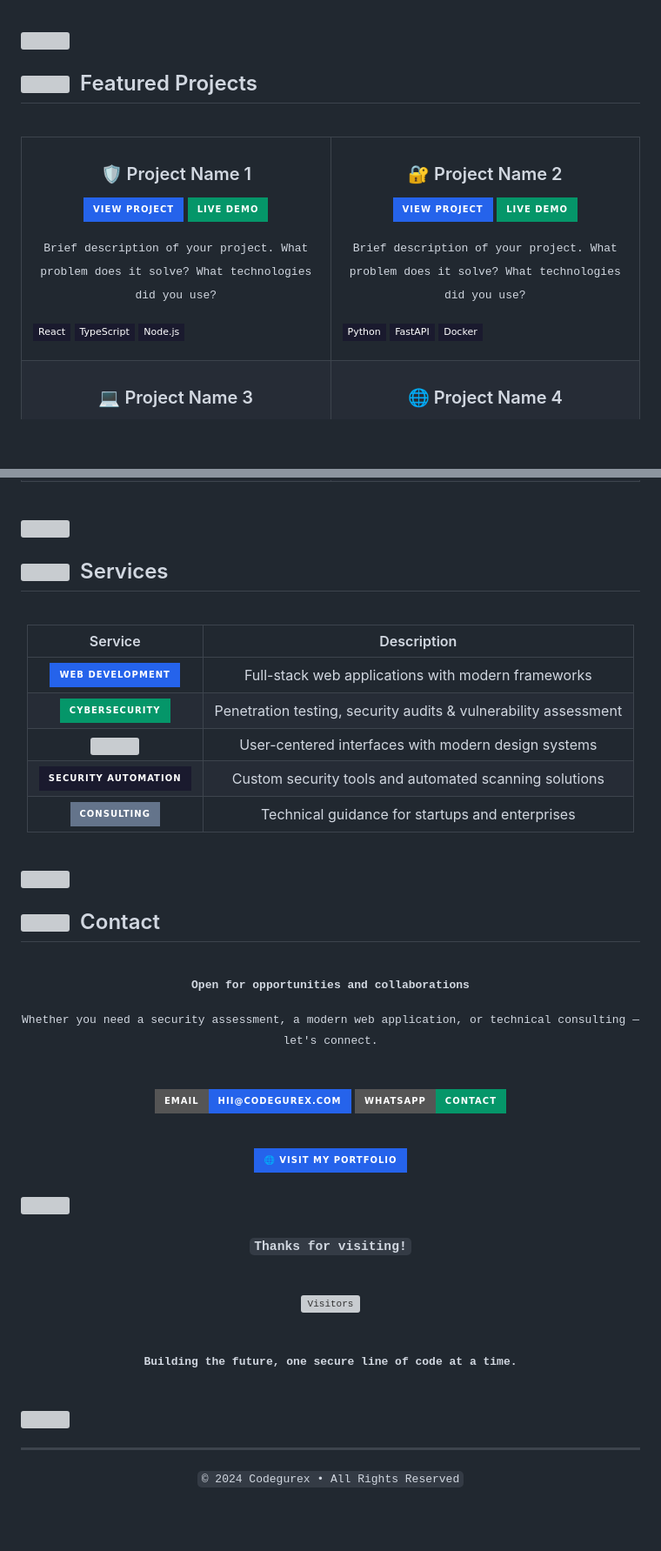
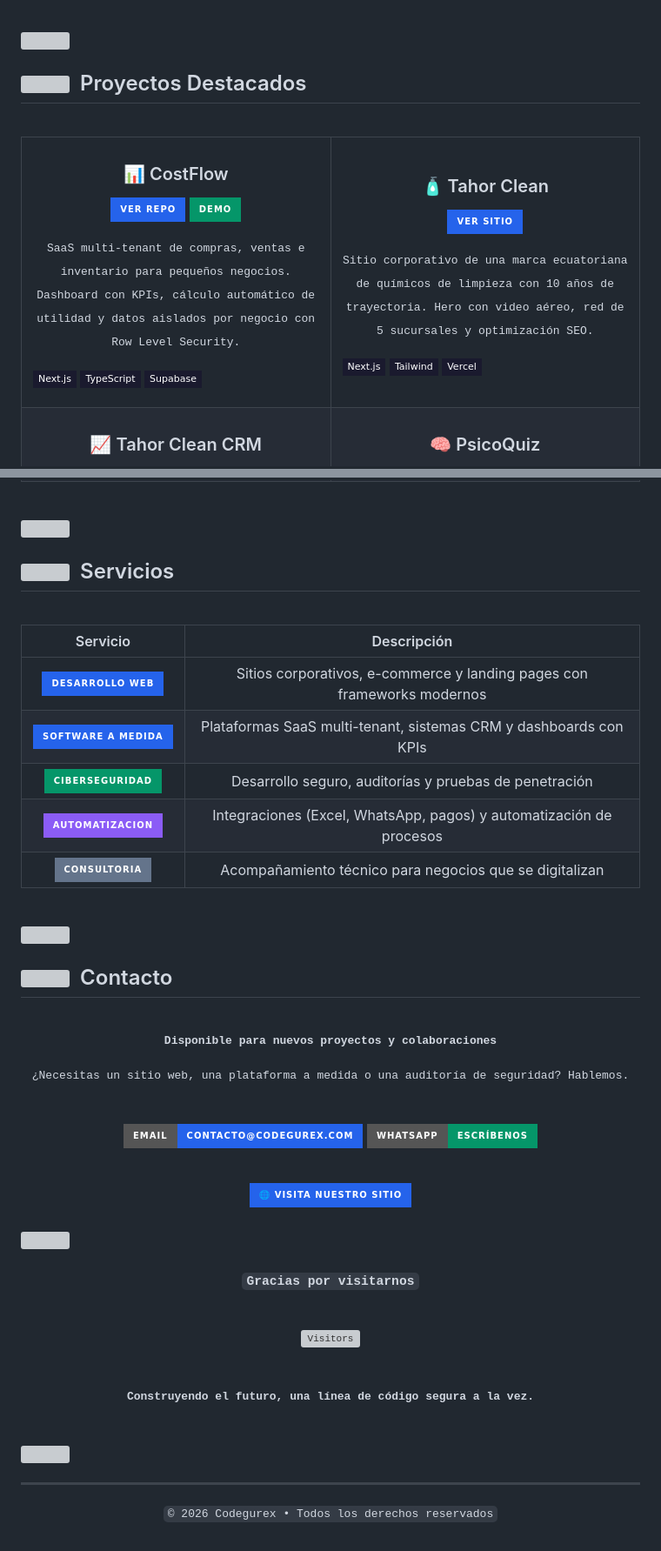
Before and after one commit to codegurex/codegurex, a Markdown page: README.md, 2 parts joined by grey strips. Shown at 87% size. Rendered like a GitHub page; badges without logos; blank space fills up the shorter version; grey boxes are pictures that could not be loaded.

```diff
--- a/README.md
+++ b/README.md
@@ -173,7 +169,7 @@ Mi objetivo es innovar mientras mantengo los más altos estándares de seguridad
 
 <br>
 
-## <img src="https://raw.githubusercontent.com/Tarikul-Islam-Anik/Animated-Fluent-Emojis/master/Emojis/Objects/Rocket.png" width="28" /> &nbsp;Featured Projects
+## <img src="https://raw.githubusercontent.com/Tarikul-Islam-Anik/Animated-Fluent-Emojis/master/Emojis/Objects/Rocket.png" width="28" /> &nbsp;Proyectos Destacados
 
 <div align="center">
 
@@ -183,45 +179,44 @@ Mi objetivo es innovar mientras mantengo los más altos estándares de seguridad
 <tr>
 <td width="50%">
 
-<h3 align="center">🛡️ Project Name 1</h3>
+<h3 align="center">📊 CostFlow</h3>
 
 <div align="center">
 
-[![Project](https://img.shields.io/badge/View_Project-2563eb?style=for-the-badge&logo=github&logoColor=white)](https://github.com/codegurex/project-1)
-[![Demo](https://img.shields.io/badge/Live_Demo-059669?style=for-the-badge&logo=vercel&logoColor=white)](https://project1.vercel.app)
+[![Repo](https://img.shields.io/badge/Ver_Repo-2563eb?style=for-the-badge&logo=github&logoColor=white)](https://github.com/codegurex/costflow)
+[![Demo](https://img.shields.io/badge/Demo-059669?style=for-the-badge&logo=vercel&logoColor=white)](https://costflow-five.vercel.app)
 
-<samp>Brief description of your project. What problem does it solve? What technologies did you use?</samp>
+<samp>SaaS multi-tenant de compras, ventas e inventario para pequeños negocios. Dashboard con KPIs, cálculo automático de utilidad y datos aislados por negocio con Row Level Security.</samp>
 
 </div>
 
-![Tech](https://img.shields.io/badge/React-1a1a2e?style=flat-square&logo=react&logoColor=61DAFB)
+![Tech](https://img.shields.io/badge/Next.js-1a1a2e?style=flat-square&logo=next.js&logoColor=white)
 ![Tech](https://img.shields.io/badge/TypeScript-1a1a2e?style=flat-square&logo=typescript&logoColor=3178C6)
-![Tech](https://img.shields.io/badge/Node.js-1a1a2e?style=flat-square&logo=node.js&logoColor=339933)
+![Tech](https://img.shields.io/badge/Supabase-1a1a2e?style=flat-square&logo=supabase&logoColor=3ECF8E)
 
 </td>
 <td width="50%">
 
-<h3 align="center">🔐 Project Name 2</h3>
+<h3 align="center">🧴 Tahor Clean</h3>
 
 <div align="center">
 
-[![Project](https://img.shields.io/badge/View_Project-2563eb?style=for-the-badge&logo=github&logoColor=white)](https://github.com/codegurex/project-2)
-[![Demo](https://img.shields.io/badge/Live_Demo-059669?style=for-the-badge&logo=vercel&logoColor=white)](https://project2.vercel.app)
+[![Sitio](https://img.shields.io/badge/Ver_Sitio-2563eb?style=for-the-badge&logo=googlechrome&logoColor=white)](https://www.tahor-clean.com/)
 
-<samp>Brief description of your project. What problem does it solve? What technologies did you use?</samp>
+<samp>Sitio corporativo de una marca ecuatoriana de químicos de limpieza con 10 años de trayectoria. Hero con video aéreo, red de 5 sucursales y optimización SEO.</samp>
 
 </div>
 
-![Tech](https://img.shields.io/badge/Python-1a1a2e?style=flat-square&logo=python&logoColor=3776AB)
-![Tech](https://img.shields.io/badge/FastAPI-1a1a2e?style=flat-square&logo=fastapi&logoColor=009688)
-![Tech](https://img.shields.io/badge/Docker-1a1a2e?style=flat-square&logo=docker&logoColor=2496ED)
+![Tech](https://img.shields.io/badge/Next.js-1a1a2e?style=flat-square&logo=next.js&logoColor=white)
+![Tech](https://img.shields.io/badge/Tailwind-1a1a2e?style=flat-square&logo=tailwind-css&logoColor=06B6D4)
+![Tech](https://img.shields.io/badge/Vercel-1a1a2e?style=flat-square&logo=vercel&logoColor=white)
 
 </td>
 </tr>
 <tr>
 <td width="50%">
 
-<h3 align="center">💻 Project Name 3</h3>
+<h3 align="center">📈 Tahor Clean CRM</h3>
 
 <div align="center">
 
@@ -267,19 +260,19 @@ Mi objetivo es innovar mientras mantengo los más altos estándares de seguridad
 
 <br>
 
-## <img src="https://raw.githubusercontent.com/Tarikul-Islam-Anik/Animated-Fluent-Emojis/master/Emojis/Objects/Briefcase.png" width="28" /> &nbsp;Services
+## <img src="https://raw.githubusercontent.com/Tarikul-Islam-Anik/Animated-Fluent-Emojis/master/Emojis/Objects/Briefcase.png" width="28" /> &nbsp;Servicios
 
 <div align="center">
 
 <br>
 
-| Service | Description |
+| Servicio | Descripción |
 |:-------:|:-----------:|
-| <img src="https://img.shields.io/badge/Web_Development-2563eb?style=for-the-badge&logo=code&logoColor=white" /> | Full-stack web applications with modern frameworks |
-| <img src="https://img.shields.io/badge/Cybersecurity-059669?style=for-the-badge&logo=hackaday&logoColor=white" /> | Penetration testing, security audits & vulnerability assessment |
-| <img src="https://img.shields.io/badge/UI%2FUX_Design-8b5cf6?style=for-the-badge&logo=figma&logoColor=white" /> | User-centered interfaces with modern design systems |
-| <img src="https://img.shields.io/badge/Security_Automation-1a1a2e?style=for-the-badge&logo=ansible&logoColor=white" /> | Custom security tools and automated scanning solutions |
-| <img src="https://img.shields.io/badge/Consulting-64748b?style=for-the-badge&logo=handshake&logoColor=white" /> | Technical guidance for startups and enterprises |
+| <img src="https://img.shields.io/badge/Desarrollo_Web-2563eb?style=for-the-badge&logo=html5&logoColor=white" /> | Sitios corporativos, e-commerce y landing pages con frameworks modernos |
+| <img src="https://img.shields.io/badge/Software_a_Medida-2563eb?style=for-the-badge&logo=next.js&logoColor=white" /> | Plataformas SaaS multi-tenant, sistemas CRM y dashboards con KPIs |
+| <img src="https://img.shields.io/badge/Ciberseguridad-059669?style=for-the-badge&logo=hackaday&logoColor=white" /> | Desarrollo seguro, auditorías y pruebas de penetración |
+| <img src="https://img.shields.io/badge/Automatizacion-8b5cf6?style=for-the-badge&logo=zapier&logoColor=white" /> | Integraciones (Excel, WhatsApp, pagos) y automatización de procesos |
+| <img src="https://img.shields.io/badge/Consultoria-64748b?style=for-the-badge&logo=googlemeet&logoColor=white" /> | Acompañamiento técnico para negocios que se digitalizan |
 
 </div>
 
@@ -290,7 +283,7 @@ Mi objetivo es innovar mientras mantengo los más altos estándares de seguridad
 
 <br>
 
-## <img src="https://raw.githubusercontent.com/Tarikul-Islam-Anik/Animated-Fluent-Emojis/master/Emojis/Objects/Incoming%20Envelope.png" width="28" /> &nbsp;Contact
+## <img src="https://raw.githubusercontent.com/Tarikul-Islam-Anik/Animated-Fluent-Emojis/master/Emojis/Objects/Incoming%20Envelope.png" width="28" /> &nbsp;Contacto
 
 <div align="center">
 
@@ -298,21 +291,21 @@ Mi objetivo es innovar mientras mantengo los más altos estándares de seguridad
 
 <samp>
 
-**Open for opportunities and collaborations**
+**Disponible para nuevos proyectos y colaboraciones**
 
-Whether you need a security assessment, a modern web application, or technical consulting — let's connect.
+¿Necesitas un sitio web, una plataforma a medida o una auditoría de seguridad? Hablemos.
 
 </samp>
 
 <br>
 
-[![Email](https://img.shields.io/badge/Email-hii@codegurex.com-2563eb?style=for-the-badge&logo=gmail&logoColor=white)](mailto:hii@codegurex.com)
-[![WhatsApp](https://img.shields.io/badge/WhatsApp-Contact-059669?style=for-the-badge&logo=whatsapp&logoColor=white)](https://wa.me/tunumero)
+[![Email](https://img.shields.io/badge/Email-contacto@codegurex.com-2563eb?style=for-the-badge&logo=gmail&logoColor=white)](mailto:contacto@codegurex.com)
+[![WhatsApp](https://img.shields.io/badge/WhatsApp-Escríbenos-059669?style=for-the-badge&logo=whatsapp&logoColor=white)](https://wa.me/593963223403)
 
 <br>
 
 <a href="https://codegurex.com">
-  <img src="https://img.shields.io/badge/🌐_Visit_My_Portfolio-2563eb?style=for-the-badge&logoColor=white" height="35" />
+  <img src="https://img.shields.io/badge/🌐_Visita_Nuestro_Sitio-2563eb?style=for-the-badge&logoColor=white" height="35" />
 </a>
 
 </div>
@@ -328,7 +321,7 @@ Whether you need a security assessment, a modern web application, or technical c
 
 <samp>
 
-### `Thanks for visiting!`
+### `Gracias por visitarnos`
 
 <br>
 
@@ -336,7 +329,7 @@ Whether you need a security assessment, a modern web application, or technical c
 
 <br>
 
-**Building the future, one secure line of code at a time.**
+**Construyendo el futuro, una línea de código segura a la vez.**
 
 </samp>
 
@@ -355,7 +348,7 @@ Whether you need a security assessment, a modern web application, or technical c
 
 <samp>
 
-`© 2024 Codegurex • All Rights Reserved`
+`© 2026 Codegurex • Todos los derechos reservados`
 
 </samp>
 
```
Also changed, not shown: other parts of README.md (+56 -62 lines).
